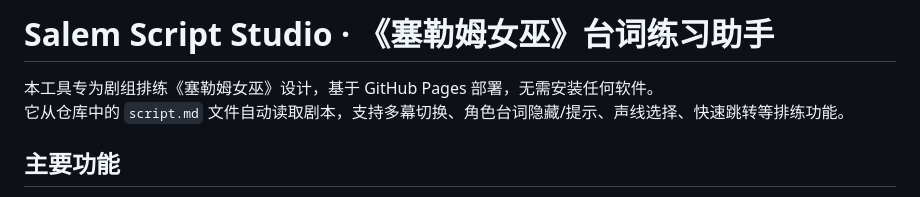
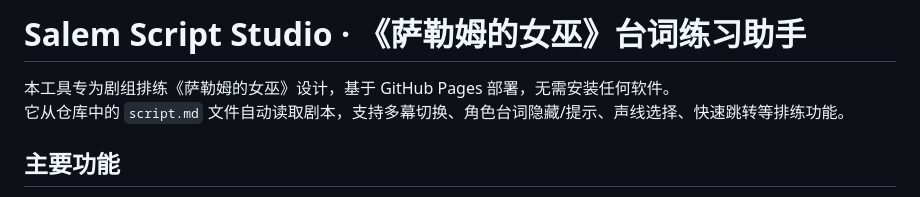
Before and after one commit to ninaliu9671/Salem-Script-Studio, a Markdown page: README.md, the part around the change. Rendered like a GitHub page.

```diff
--- a/README.md
+++ b/README.md
@@ -1,6 +1,6 @@
-# Salem Script Studio · 《塞勒姆女巫》台词练习助手
+# Salem Script Studio · 《萨勒姆的女巫》台词练习助手
 
-本工具专为剧组排练《塞勒姆女巫》设计，基于 GitHub Pages 部署，无需安装任何软件。
+本工具专为剧组排练《萨勒姆的女巫》设计，基于 GitHub Pages 部署，无需安装任何软件。
 它从仓库中的 `script.md` 文件自动读取剧本，支持多幕切换、角色台词隐藏/提示、声线选择、快速跳转等排练功能。
 
 ## 主要功能
```
